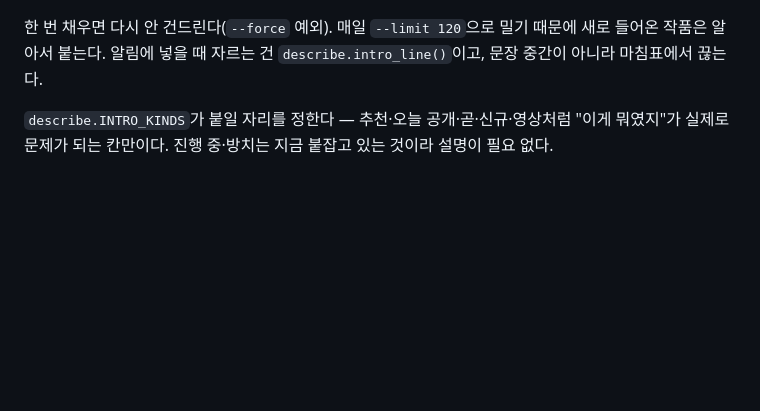
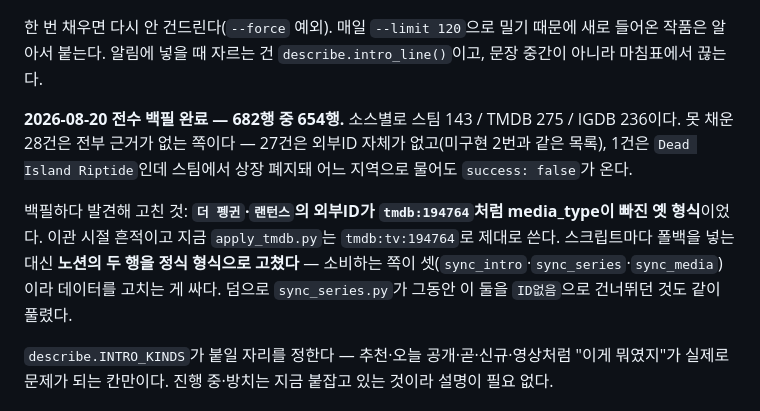
Before and after one commit to jo6417/release-tracker, a Markdown page: HANDOFF.md, the part around the change. Drawn GitHub-style; blank space fills up the shorter version.

Commit message:
소개 전수 백필 (682행 중 654행) + 옛 형식 외부ID 두 건 정정
백필하다 `더 펭귄`·`랜턴스`의 외부ID가 `tmdb:194764`처럼 media_type이 빠진
이관 시절 형식인 걸 발견했다. 스크립트마다 폴백을 넣는 대신 노션의 두 행을
정식 형식으로 고쳤다 — 소비하는 쪽이 셋이라 데이터를 고치는 게 싸다.
`sync_series.py`가 그동안 이 둘을 `ID없음`으로 건너뛰던 것도 같이 풀렸다.

못 채운 28건은 전부 근거가 없다. 27건은 외부ID 자체가 없고, 1건은
Dead Island Riptide인데 스팀에서 상장 폐지돼 어느 지역으로도 안 나온다.

Co-Authored-By: Claude Opus 5 <noreply@anthropic.com>

```diff
--- a/HANDOFF.md
+++ b/HANDOFF.md
@@ -122,6 +122,18 @@ Notion이 UI·캘린더를, 노션 멘션이 알림을 담당한다.
 한 번 채우면 다시 안 건드린다(`--force` 예외). 매일 `--limit 120`으로 밀기
 때문에 새로 들어온 작품은 알아서 붙는다. 알림에 넣을 때 자르는 건
 `describe.intro_line()`이고, 문장 중간이 아니라 마침표에서 끊는다.
+
+**2026-08-20 전수 백필 완료 — 682행 중 654행.** 소스별로 스팀 143 / TMDB 275 /
+IGDB 236이다. 못 채운 28건은 전부 근거가 없는 쪽이다 — 27건은 외부ID 자체가
+없고(미구현 2번과 같은 목록), 1건은 `Dead Island Riptide`인데 스팀에서 상장
+폐지돼 어느 지역으로 물어도 `success: false`가 온다.
+
+백필하다 발견해 고친 것: **`더 펭귄`·`랜턴스`의 외부ID가 `tmdb:194764`처럼
+media_type이 빠진 옛 형식**이었다. 이관 시절 흔적이고 지금 `apply_tmdb.py`는
+`tmdb:tv:194764`로 제대로 쓴다. 스크립트마다 폴백을 넣는 대신 **노션의 두 행을
+정식 형식으로 고쳤다** — 소비하는 쪽이 셋(`sync_intro`·`sync_series`·`sync_media`)
+이라 데이터를 고치는 게 싸다. 덤으로 `sync_series.py`가 그동안 이 둘을
+`ID없음`으로 건너뛰던 것도 같이 풀렸다.
 
 `describe.INTRO_KINDS`가 붙일 자리를 정한다 — 추천·오늘 공개·곧·신규·영상처럼
 "이게 뭐였지"가 실제로 문제가 되는 칸만이다. 진행 중·방치는 지금 붙잡고 있는
```
